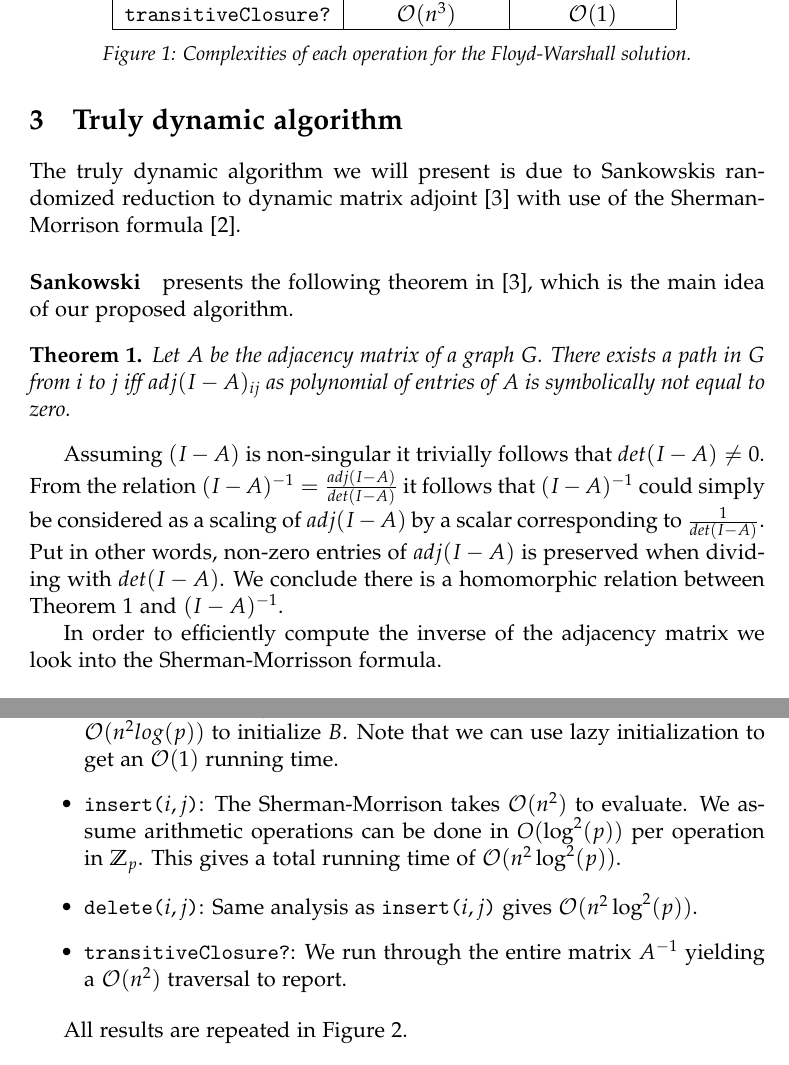
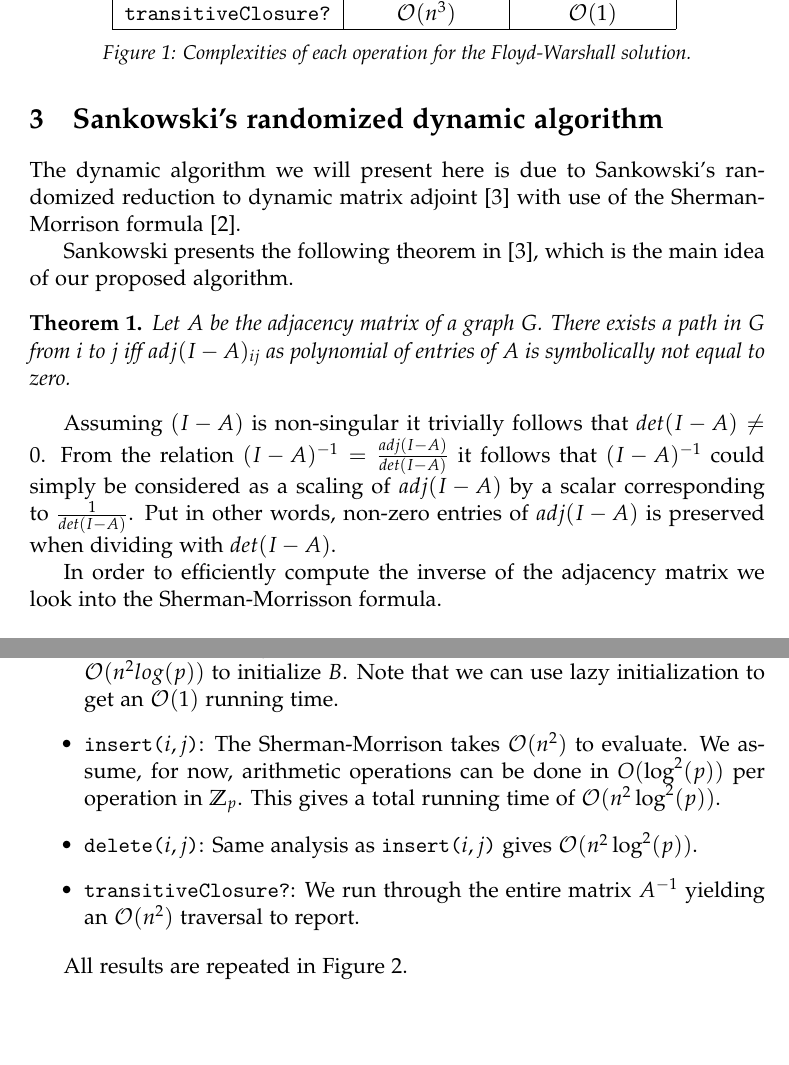
Before and after one commit to gabet1337/DynAlgo, a LaTeX thesis (report/report.tex): two parts of pages 3 and 5 of 8 before the commit and two parts of pages 5 and 7 of 10 after it, joined at a grey line, cut so that both start at the same text, the shorter picture padded with empty space. Compiled offline with pdfLaTeX.

Commit message:
some changes to report plus newest version of code

```diff
--- a/report/report.tex
+++ b/report/report.tex
@@ -47,9 +51,9 @@ In this project we look at the dynamic transitive closure problem of a directed
 \item{\texttt{transitiveClosure?}: Returns the total number of edges in the transitive closure graphs.}
 \end{itemize}
 
-We are going to implement two dynamic algorithms for this problem. The first, presented in section \ref{chap:fw}, is a trivial solution based on the Floyd-Warshall algorithm for computing all pairs shortest paths. The next solution, presented in \ref{chap:sankowski}, is based on Sankowskis randomized reduction to dynamic matrix adjoint combined with the use of the Sherman-Morrison formula.
+We are going to implement two dynamic algorithms for this problem. The first, presented in section~\ref{chap:fw}, is a trivial solution based on the Floyd-Warshall algorithm for computing all pairs shortest paths. The next solution, presented in section~\ref{chap:sankowski}, is based on Sankowski's randomized reduction to dynamic matrix adjoint combined with the use of the Sherman-Morrison formula.
 
-The second solution requires us to do arithmetic modulo a prime $p$. We are thus going to describe algorithms for this in time $O(log^2(p))$ in section \ref{chap:prime}.
+The second solution requires us to do arithmetic modulo a prime $p$. We are thus going to describe algorithms for this in time $\mathcal{O}(\log^2(p))$ in section \ref{chap:prime}.
 
 Finally we are going to experimentally test both algorithms and compare their running time on different inputs interesting to this problem.
 
@@ -123,24 +127,23 @@ Operation & Lazy & Eager \\\hline
 \label{fig:fw-comp}
 \end{figure}
 
-\chapter{Truly dynamic algorithm}
+\chapter{Sankowski's randomized dynamic algorithm}
 \label{chap:sankowski}
 
-The truly dynamic algorithm we will present is due to Sankowskis randomized reduction to dynamic matrix adjoint~\cite{Reif1997347} with use of the Sherman-Morrison formula~\cite{lecnotes}.
+The dynamic algorithm we will present here is due to Sankowski's randomized reduction to dynamic matrix adjoint~\cite{Reif1997347} with use of the Sherman-Morrison formula~\cite{lecnotes}.
 
-\paragraph{Sankowski} presents the following theorem in \cite{Reif1997347}, which is the main idea of our proposed algorithm.
+Sankowski presents the following theorem in \cite{Reif1997347}, which is the main idea of our proposed algorithm.
 
 \begin{thrm}
-
 \label{thrm:sankowski-path}
 Let $A$ be the adjacency matrix of a graph $G$. There exists a path in $G$ from $i$ to $j$ \textit{iff} $adj(I-A)_{ij}$ as polynomial of entries of $A$ is symbolically not equal to zero.
 \end{thrm}
 
-Assuming $(I-A)$ is non-singular it trivially follows that $det(I-A) \not = 0$. From the relation $(I-A)^{-1} = \frac{adj(I-A)}{det(I-A)}$ it follows that $(I-A)^{-1}$ could simply be considered as a scaling of $adj(I-A)$ by a scalar corresponding to $\frac{1}{det(I-A)}$. Put in other words, non-zero entries of $adj(I-A)$ is preserved when dividing with $det(I-A)$. We conclude there is a homomorphic relation between Theorem \ref{thrm:sankowski-path} and $(I-A)^{-1}$. %TODO Are we sure we can call this a homomorphic relation?
+Assuming $(I-A)$ is non-singular it trivially follows that $det(I-A) \not = 0$. From the relation $(I-A)^{-1} = \frac{adj(I-A)}{det(I-A)}$ it follows that $(I-A)^{-1}$ could simply be considered as a scaling of $adj(I-A)$ by a scalar corresponding to $\frac{1}{det(I-A)}$. Put in other words, non-zero entries of $adj(I-A)$ is preserved when dividing with $det(I-A)$.
 
 In order to efficiently compute the inverse of the adjacency matrix we look into the Sherman-Morrisson formula.
 
-\paragraph{Sherman-Morrison formula}
+\subsection{Sherman-Morrison formula}
 
 Assume $A$ is an invertible square matrix of size $n \times n$ and $u$, $v$ are column vectors of size $n \times 1$. %TODO We don't need this assumption: For now we will assume that $1 + v^T A^{-1} u \not = 0$.
 
@@ -181,14 +187,14 @@ By relying on the substitution of polynomial variables into random numbers, we i
 If $p(x_1$,...,$x_m)$ is a non-zero polynomial of degree $d$ with coefficients in a field and $S$ is a subset of the field, then the probability that $p$ evaluates to 0 on a random element $(s_1$,$s_2$...,$s_m) \in S^m$ is at most $d/\rvert S \rvert$. We call this event false zero.
 \end{lemma}
 
-We are asked to bound the probability of a false answer to $\frac{1}{n}$. As we are substituting all $d$ polynomial variables into random numbers, we are essential evaluating a polynomial of degree 1. From Lemma~\ref{lma:zippelSchwarz} it follows that the probability for a false answer for $\rvert S \rvert = p$ is $\frac{1}{p}$. By setting $p \geq n$ we ensure the desired probability $\frac{1}{n}$ for our algorithm.
+We are asked to bound the probability of a false answer to $\frac{1}{n}$. As we are substituting all $d$ polynomial variables into random numbers, we are essentially evaluating a polynomial of degree 1. From Lemma~\ref{lma:zippelSchwarz} it follows that the probability for a false answer for $\rvert S \rvert = p$ is $\frac{1}{p}$. By setting $p \geq n$ we ensure the desired probability $\frac{1}{n}$ for our algorithm.
 
 
 \begin{itemize}
-\item{\texttt{init($n$)}: Computing the identity matrix of size n can trivially be done in $\mathcal{O}(n^2)$ time and space. We also need to compute the random matrix $B^{n \times n}$ that takes random values from $\mathbb{Z}_p$. It is assumed that we can choose a uniformly random $k$-bit number in time $\mathcal{O}(k)$. Thus it takes $\mathcal{O}(n^2 log(p))$ to initialize $B$. Note that we can use lazy initialization to get an $\mathcal{O}(1)$ running time.}
-\item{\texttt{insert($i,j$)}: The Sherman-Morrison takes $\mathcal{O}(n^2)$ to evaluate. We assume arithmetic operations can be done in $O(\log^2(p))$ per operation in $\mathbb{Z}_p$. This gives a total running time of $\mathcal{O}(n^2 \log^2(p))$.}
+\item{\texttt{init($n$)}: Computing the identity matrix of size $n$ can trivially be done in $\mathcal{O}(n^2)$ time and space. We also need to compute the random matrix $B^{n \times n}$ that takes random values from $\mathbb{Z}_p$. It is assumed that we can choose a uniformly random $k$-bit number in time $\mathcal{O}(k)$. Thus it takes $\mathcal{O}(n^2 log(p))$ to initialize $B$. Note that we can use lazy initialization to get an $\mathcal{O}(1)$ running time.}
+\item{\texttt{insert($i,j$)}: The Sherman-Morrison takes $\mathcal{O}(n^2)$ to evaluate. We assume, for now, arithmetic operations can be done in $O(\log^2(p))$ per operation in $\mathbb{Z}_p$. This gives a total running time of $\mathcal{O}(n^2 \log^2(p))$.}
 \item{\texttt{delete($i,j$)}: Same analysis as \texttt{insert($i,j$)} gives $\mathcal{O}(n^2 \log^2(p))$.}
-\item{\texttt{transitiveClosure?}: We run through the entire matrix $A^{-1}$ yielding a $\mathcal{O}(n^2)$ traversal to report.}
+\item{\texttt{transitiveClosure?}: We run through the entire matrix $A^{-1}$ yielding an $\mathcal{O}(n^2)$ traversal to report.}
 \end{itemize}
 
 All results are repeated in~Figure~\ref{fig:truly-comp}.
```
Also changed, not shown: report/report.tex (23 more changed lines), 2 other files.
